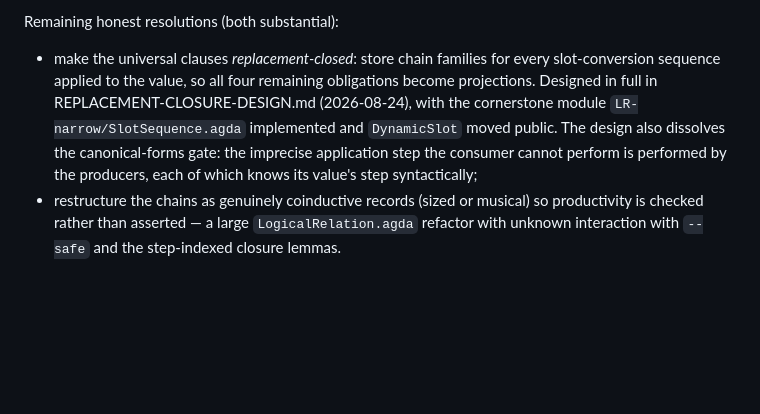
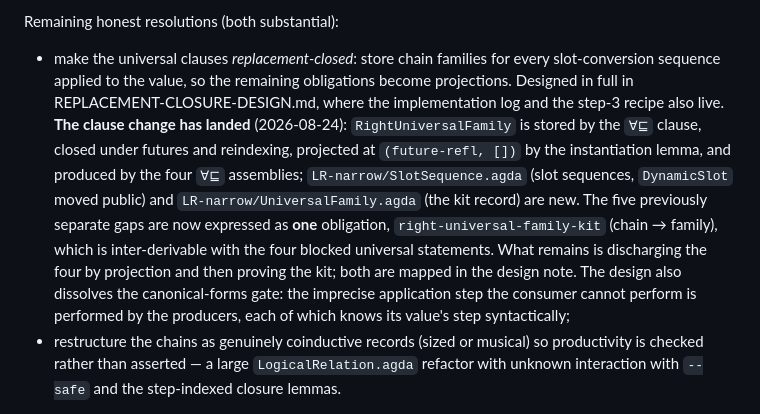
Before and after one commit to jsiek/AI-for-pl, a Markdown page: GTSFImp-Interpreter/FUNDAMENTAL-PROPERTY-PLAN.md, the part around the change. Drawn GitHub-style; blank space fills up the shorter version.

Commit message:
Record the replacement-closure clause landing

```diff
--- a/GTSFImp-Interpreter/FUNDAMENTAL-PROPERTY-PLAN.md
+++ b/GTSFImp-Interpreter/FUNDAMENTAL-PROPERTY-PLAN.md
@@ -709,13 +709,23 @@ Remaining honest resolutions (both substantial):
 
 * make the universal clauses *replacement-closed*: store chain
   families for every slot-conversion sequence applied to the value,
-  so all four remaining obligations become projections.  Designed in
-  full in REPLACEMENT-CLOSURE-DESIGN.md (2026-08-24), with the
-  cornerstone module `LR-narrow/SlotSequence.agda` implemented and
-  `DynamicSlot` moved public.  The design also dissolves the
-  canonical-forms gate: the imprecise application step the consumer
-  cannot perform is performed by the producers, each of which knows
-  its value's step syntactically;
+  so the remaining obligations become projections.  Designed in full
+  in REPLACEMENT-CLOSURE-DESIGN.md, where the implementation log and
+  the step-3 recipe also live.  **The clause change has landed**
+  (2026-08-24): `RightUniversalFamily` is stored by the `∀⊑` clause,
+  closed under futures and reindexing, projected at
+  `(future-refl, [])` by the instantiation lemma, and produced by the
+  four `∀⊑` assemblies; `LR-narrow/SlotSequence.agda` (slot
+  sequences, `DynamicSlot` moved public) and
+  `LR-narrow/UniversalFamily.agda` (the kit record) are new.  The
+  five previously separate gaps are now expressed as **one**
+  obligation, `right-universal-family-kit` (chain → family), which is
+  inter-derivable with the four blocked universal statements.  What
+  remains is discharging the four by projection and then proving the
+  kit; both are mapped in the design note.  The design also dissolves
+  the canonical-forms gate: the imprecise application step the
+  consumer cannot perform is performed by the producers, each of
+  which knows its value's step syntactically;
 * restructure the chains as genuinely coinductive records (sized or
   musical) so productivity is checked rather than asserted — a large
   `LogicalRelation.agda` refactor with unknown interaction with
```
